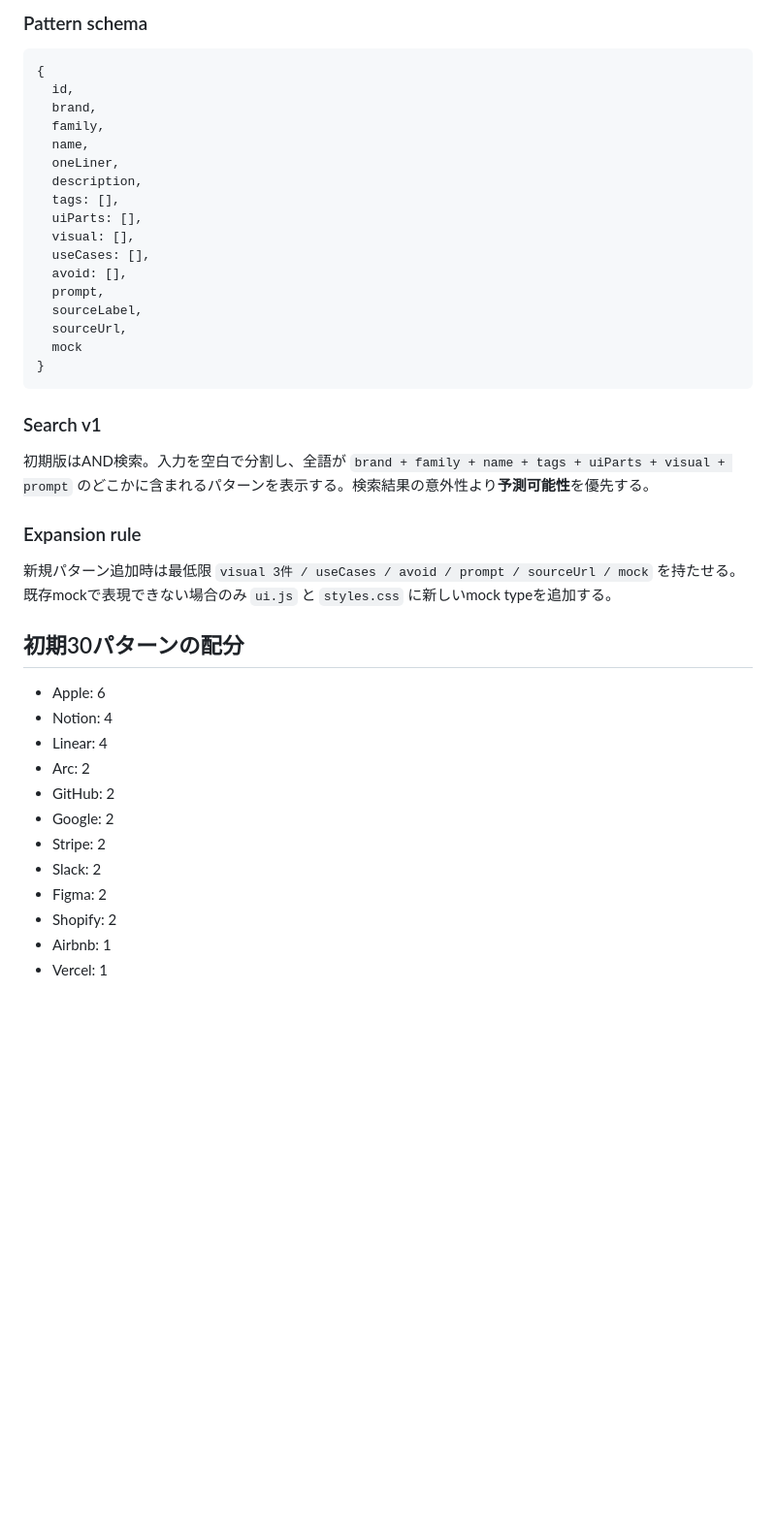
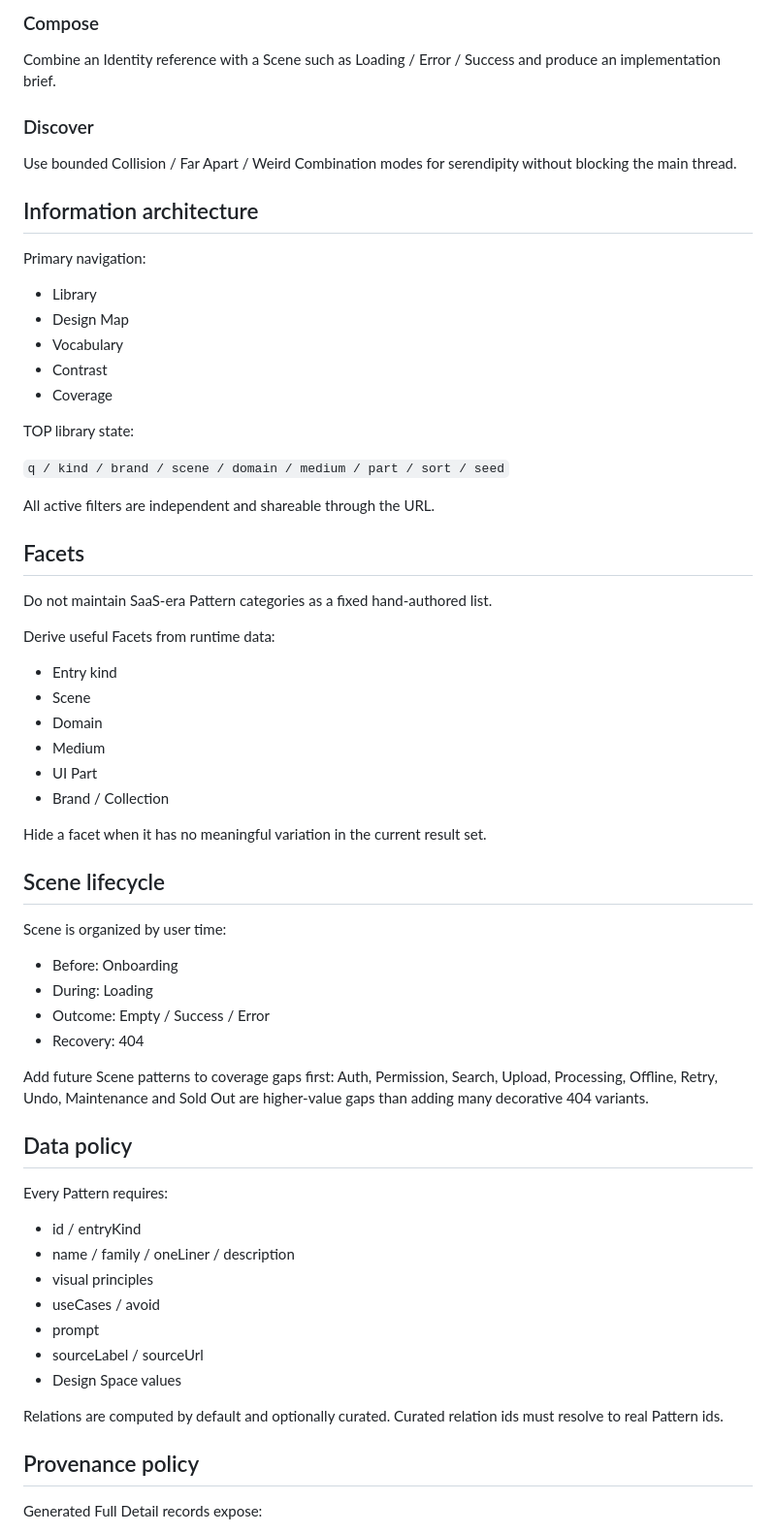
Before and after one commit to silovar-uk/likewhat, a Markdown page: docs/plan.md, the part around one of its changes. Shown at 97% size. Rendered like a GitHub page; blank space fills up the shorter version.

Commit message:
Update product plan for library v5

````diff
--- a/docs/plan.md
+++ b/docs/plan.md
@@ -53,41 +31,67 @@
 
-### Pattern schema
-```js
-{
-  id,
-  brand,
-  family,
-  name,
-  oneLiner,
-  description,
-  tags: [],
-  uiParts: [],
-  visual: [],
-  useCases: [],
-  avoid: [],
-  prompt,
-  sourceLabel,
-  sourceUrl,
-  mock
-}
-```
+### Compose
+Combine an Identity reference with a Scene such as Loading / Error / Success and produce an implementation brief.
 
-### Search v1
-初期版はAND検索。入力を空白で分割し、全語が `brand + family + name + tags + uiParts + visual + prompt` のどこかに含まれるパターンを表示する。検索結果の意外性より**予測可能性**を優先する。
+### Discover
+Use bounded Collision / Far Apart / Weird Combination modes for serendipity without blocking the main thread.
 
-### Expansion rule
-新規パターン追加時は最低限 `visual 3件 / useCases / avoid / prompt / sourceUrl / mock` を持たせる。既存mockで表現できない場合のみ `ui.js` と `styles.css` に新しいmock typeを追加する。
+## Information architecture
 
-## 初期30パターンの配分
-- Apple: 6
-- Notion: 4
-- Linear: 4
-- Arc: 2
-- GitHub: 2
-- Google: 2
-- Stripe: 2
-- Slack: 2
-- Figma: 2
-- Shopify: 2
-- Airbnb: 1
-- Vercel: 1
+Primary navigation:
+
+- Library
+- Design Map
+- Vocabulary
+- Contrast
+- Coverage
+
+TOP library state:
+
+`q / kind / brand / scene / domain / medium / part / sort / seed`
+
+All active filters are independent and shareable through the URL.
+
+## Facets
+
+Do not maintain SaaS-era Pattern categories as a fixed hand-authored list.
+
+Derive useful Facets from runtime data:
+
+- Entry kind
+- Scene
+- Domain
+- Medium
+- UI Part
+- Brand / Collection
+
+Hide a facet when it has no meaningful variation in the current result set.
+
+## Scene lifecycle
+
+Scene is organized by user time:
+
+- Before: Onboarding
+- During: Loading
+- Outcome: Empty / Success / Error
+- Recovery: 404
+
+Add future Scene patterns to coverage gaps first: Auth, Permission, Search, Upload, Processing, Offline, Retry, Undo, Maintenance and Sold Out are higher-value gaps than adding many decorative 404 variants.
+
+## Data policy
+
+Every Pattern requires:
+
+- id / entryKind
+- name / family / oneLiner / description
+- visual principles
+- useCases / avoid
+- prompt
+- sourceLabel / sourceUrl
+- Design Space values
+
+Relations are computed by default and optionally curated. Curated relation ids must resolve to real Pattern ids.
+
+## Provenance policy
+
+Generated Full Detail records expose:
+
````
Also changed, not shown: other parts of docs/plan.md (+46 -41 lines).
